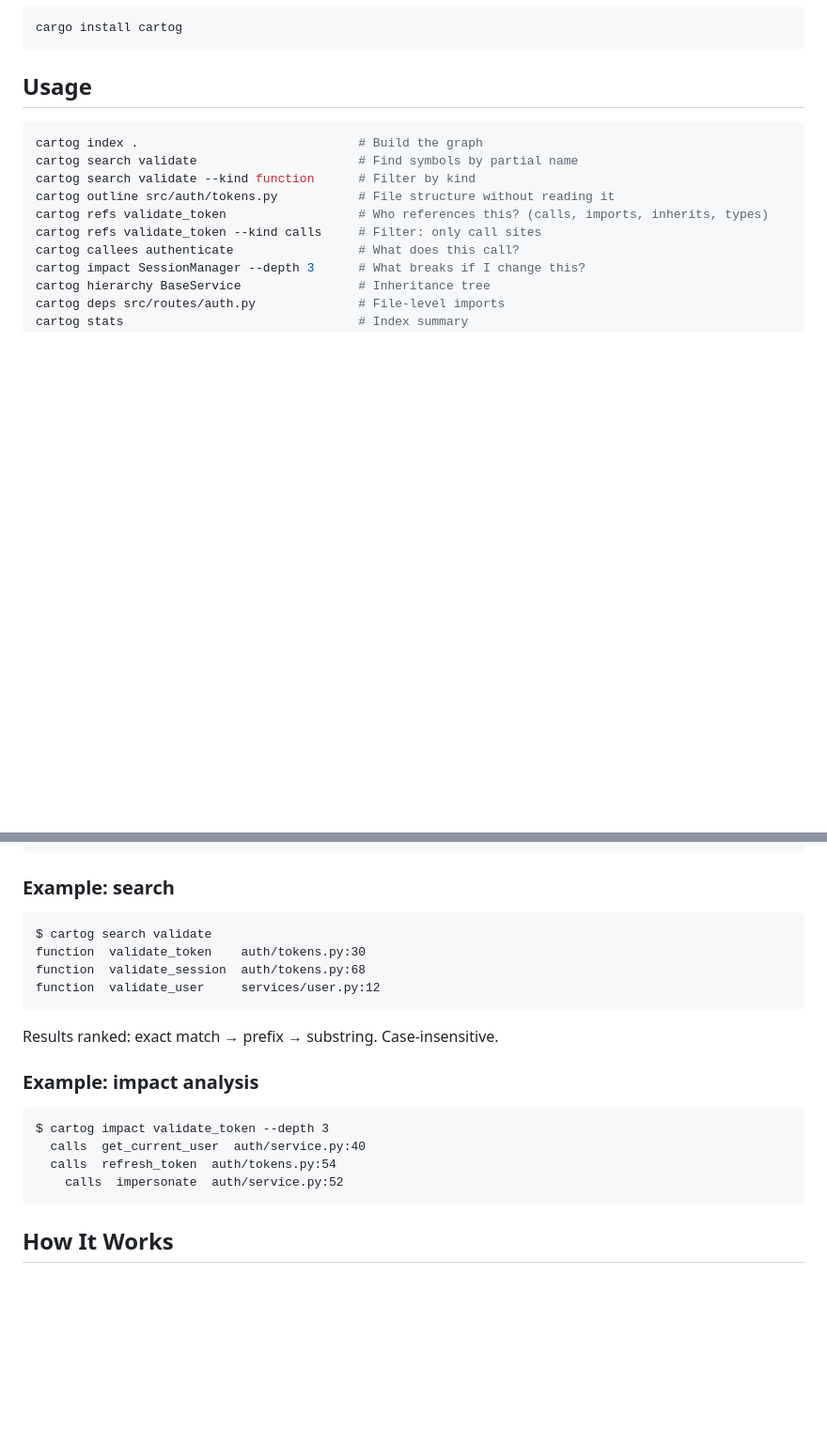
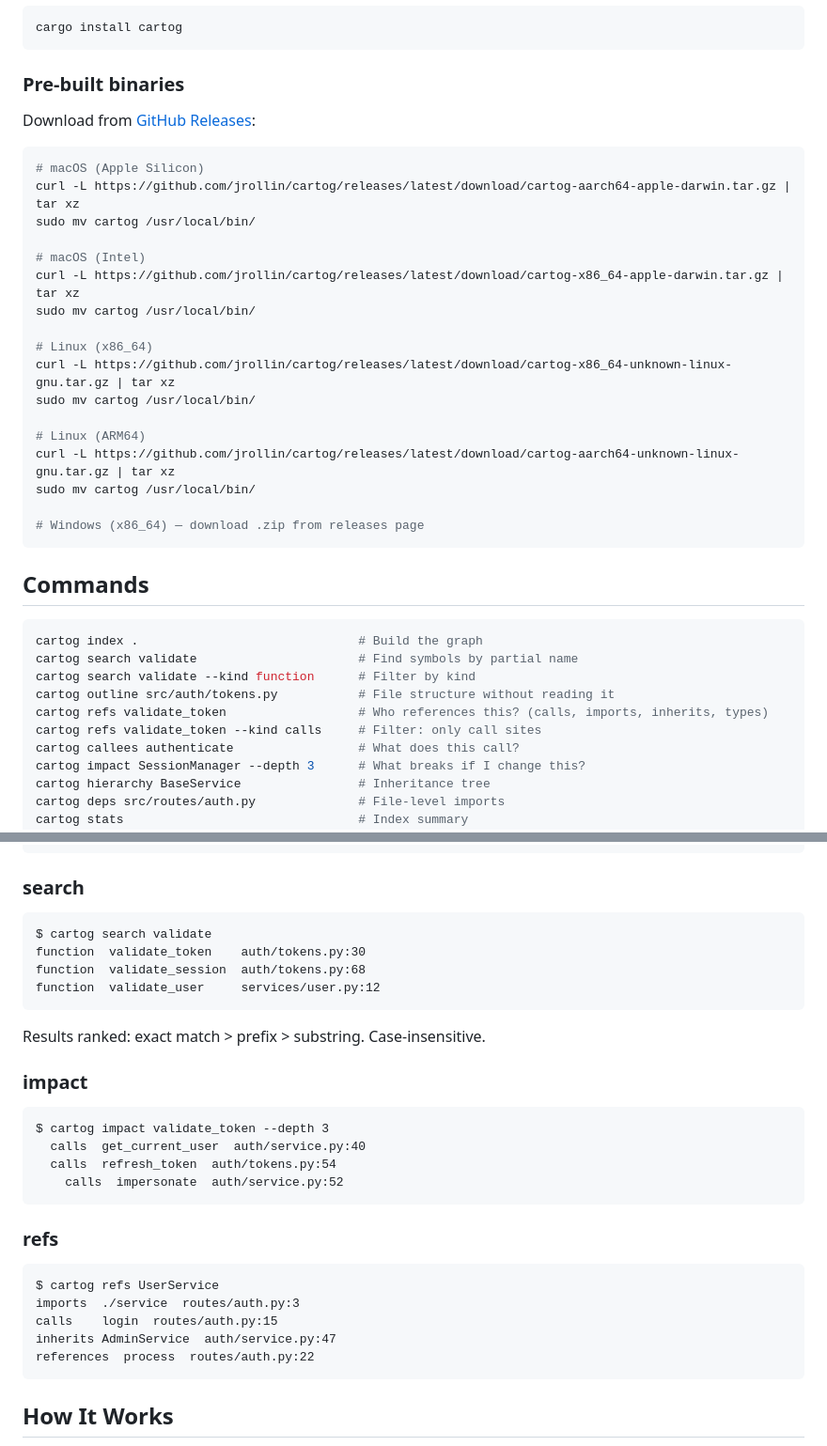
Before and after one commit to jrollin/cartog, a Markdown page: README.md, 2 parts joined by grey strips. Shown: that part at 94% size. Rendered like a GitHub page; folded sections open; blank space fills up the shorter version.

````diff
--- a/README.md
+++ b/README.md
@@ -34,7 +44,31 @@ cartog impact validate_token    # blast radius
 cargo install cartog
 ```
 
-## Usage
+### Pre-built binaries
+
+Download from [GitHub Releases](https://github.com/jrollin/cartog/releases/latest):
+
+```bash
+# macOS (Apple Silicon)
+curl -L https://github.com/jrollin/cartog/releases/latest/download/cartog-aarch64-apple-darwin.tar.gz | tar xz
+sudo mv cartog /usr/local/bin/
+
+# macOS (Intel)
+curl -L https://github.com/jrollin/cartog/releases/latest/download/cartog-x86_64-apple-darwin.tar.gz | tar xz
+sudo mv cartog /usr/local/bin/
+
+# Linux (x86_64)
+curl -L https://github.com/jrollin/cartog/releases/latest/download/cartog-x86_64-unknown-linux-gnu.tar.gz | tar xz
+sudo mv cartog /usr/local/bin/
+
+# Linux (ARM64)
+curl -L https://github.com/jrollin/cartog/releases/latest/download/cartog-aarch64-unknown-linux-gnu.tar.gz | tar xz
+sudo mv cartog /usr/local/bin/
+
+# Windows (x86_64) — download .zip from releases page
+```
+
+## Commands
 
 ```bash
 cartog index .                              # Build the graph
@@ -68,7 +105,7 @@ function refresh_token(old_token: str) -> str  L52-56
 function revoke_token(token: str) -> bool  L59-65
 ```
 
-### Example: search
+### search
 
 ```
 $ cartog search validate
@@ -77,9 +114,9 @@ function  validate_session  auth/tokens.py:68
 function  validate_user     services/user.py:12
 ```
 
-Results ranked: exact match → prefix → substring. Case-insensitive.
+Results ranked: exact match > prefix > substring. Case-insensitive.
 
-### Example: impact analysis
+### impact
 
 ```
 $ cartog impact validate_token --depth 3
@@ -88,4 +125,16 @@ $ cartog impact validate_token --depth 3
     calls  impersonate  auth/service.py:52
 ```
 
+### refs
+
+```
+$ cartog refs UserService
+imports  ./service  routes/auth.py:3
+calls    login  routes/auth.py:15
+inherits AdminService  auth/service.py:47
+references  process  routes/auth.py:22
+```
+
+</details>
+
 ## How It Works
````
Also changed, not shown: other parts of README.md (+72 -35 lines), docs/demo.gif (added), 1 other file.
